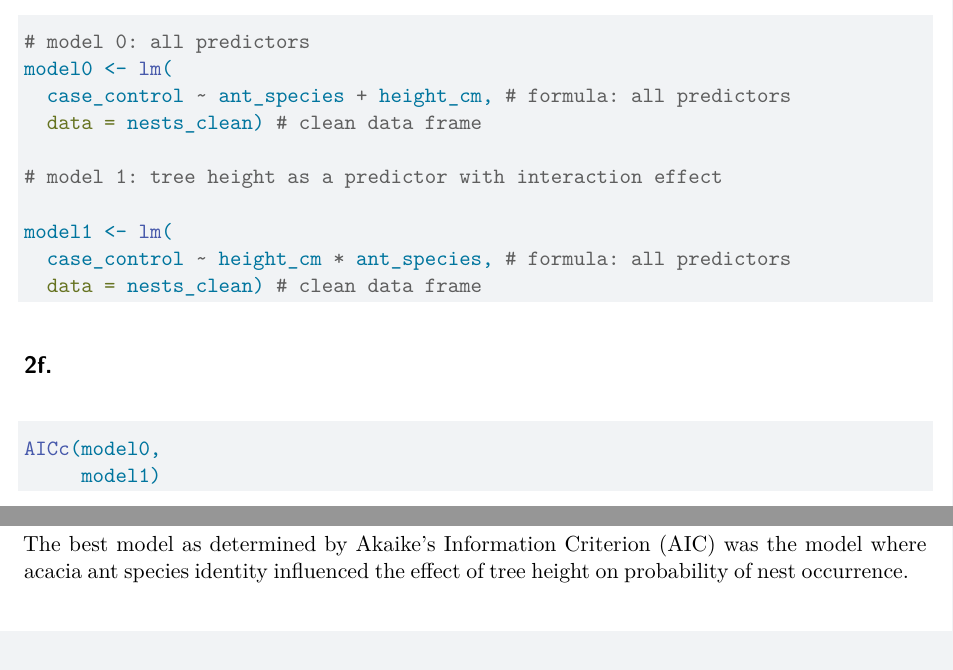
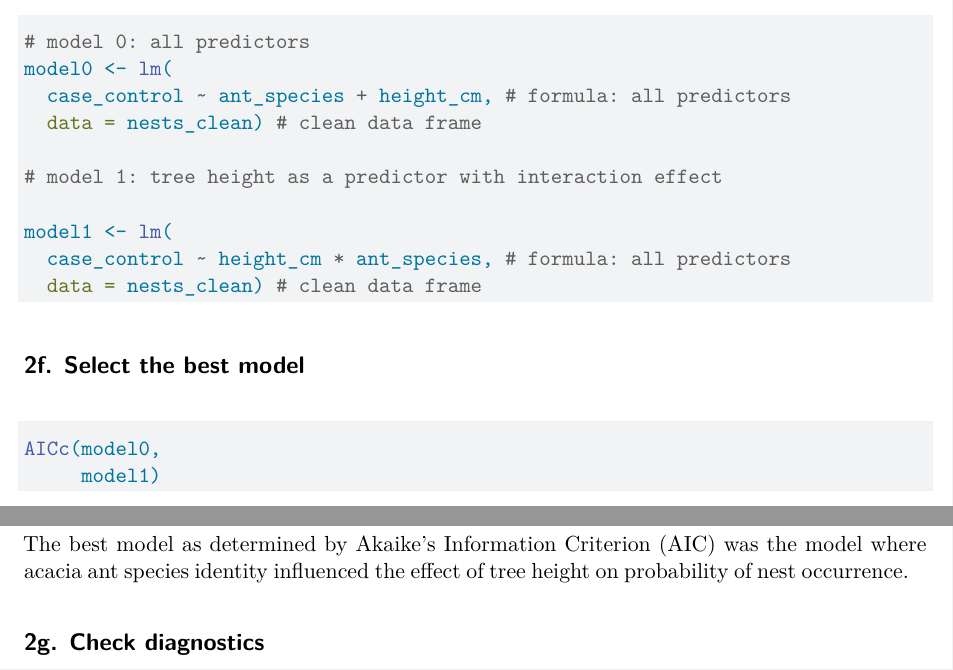
Before and after one commit to hparsons333/ENVS-193DS_spring-2026_final, a Quarto document (code/Final.qmd): two parts of page 5 of 5, joined at a grey line, cut so that both start at the same text. Rendered offline with R 4.5, knitr and Pandoc in place of Quarto, then LaTeX, with nearby package versions; code that draws random numbers runs with fixed seeds of ours; some code elsewhere in the file could not run offline.

Commit message:
Checking diagnostics of best model

````diff
--- a/code/Final.qmd
+++ b/code/Final.qmd
@@ -171,7 +171,7 @@ model1 <- lm(
   data = nests_clean) # clean data frame
 ```
 
-## 2f.
+## 2f. Select the best model
 
 ```{r}
 AICc(model0,
@@ -179,3 +179,5 @@ AICc(model0,
 ```
 
 The best model as determined by Akaike’s Information Criterion (AIC) was the model where acacia ant species identity influenced the effect of tree height on probability of nest occurrence.
+
+## 2g. Check diagnostics
````
